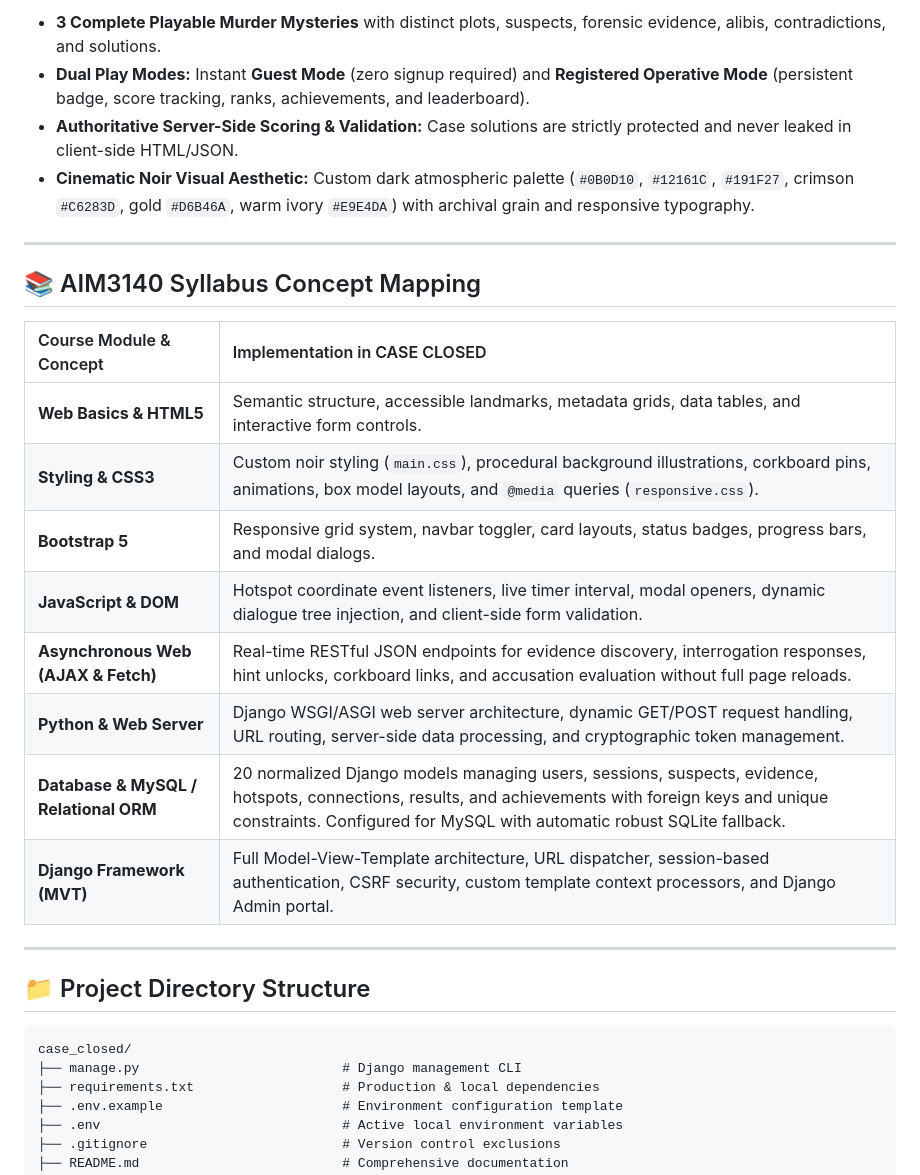
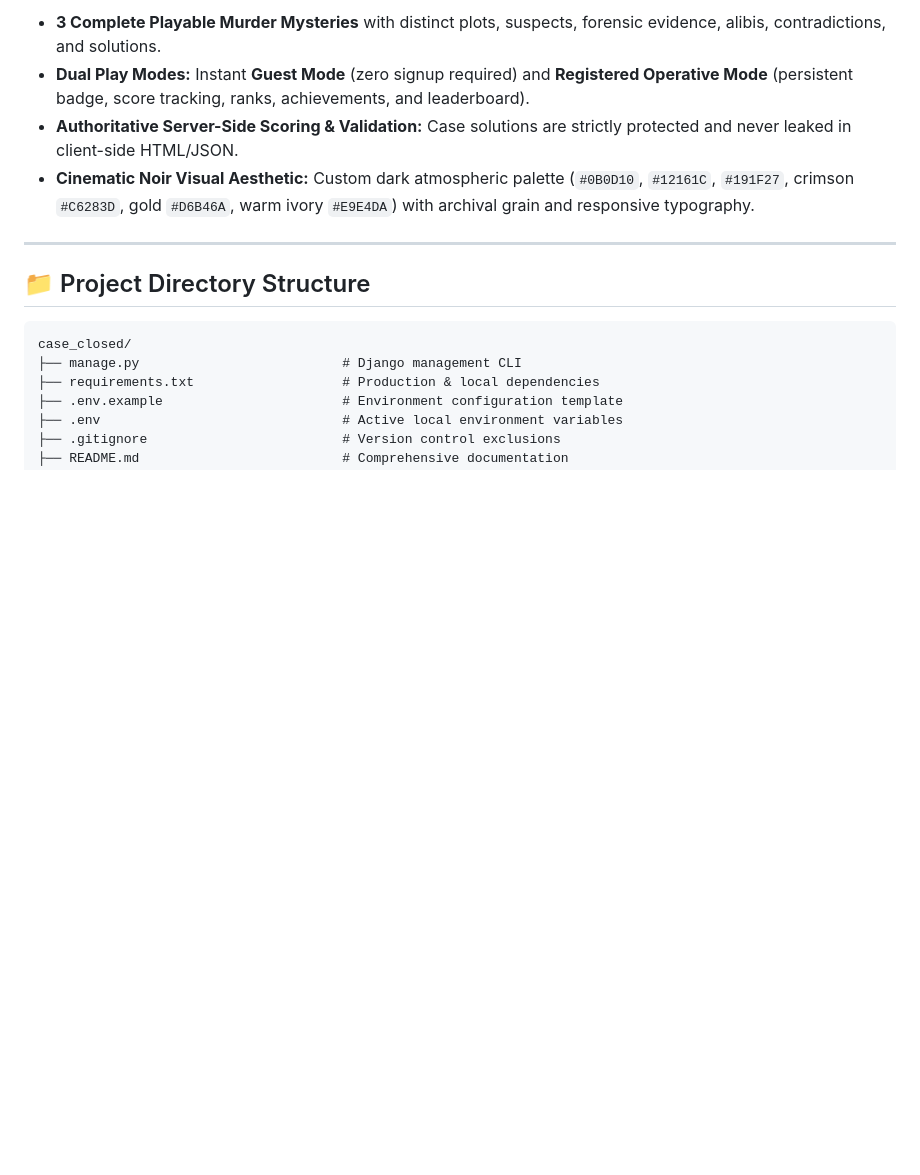
Before and after one commit to Kaashvinx27/case-closed, a Markdown page: README.md, the part around the change. GitHub-like rendering; blank space fills up the shorter version.

```diff
--- a/README.md
+++ b/README.md
@@ -14,21 +14,6 @@ The platform provides:
 - **Dual Play Modes:** Instant **Guest Mode** (zero signup required) and **Registered Operative Mode** (persistent badge, score tracking, ranks, achievements, and leaderboard).
 - **Authoritative Server-Side Scoring & Validation:** Case solutions are strictly protected and never leaked in client-side HTML/JSON.
 - **Cinematic Noir Visual Aesthetic:** Custom dark atmospheric palette (`#0B0D10`, `#12161C`, `#191F27`, crimson `#C6283D`, gold `#D6B46A`, warm ivory `#E9E4DA`) with archival grain and responsive typography.
-
----
-
-## 📚 AIM3140 Syllabus Concept Mapping
-
-| Course Module & Concept | Implementation in CASE CLOSED |
-| :--- | :--- |
-| **Web Basics & HTML5** | Semantic structure, accessible landmarks, metadata grids, data tables, and interactive form controls. |
-| **Styling & CSS3** | Custom noir styling (`main.css`), procedural background illustrations, corkboard pins, animations, box model layouts, and `@media` queries (`responsive.css`). |
-| **Bootstrap 5** | Responsive grid system, navbar toggler, card layouts, status badges, progress bars, and modal dialogs. |
-| **JavaScript & DOM** | Hotspot coordinate event listeners, live timer interval, modal openers, dynamic dialogue tree injection, and client-side form validation. |
-| **Asynchronous Web (AJAX & Fetch)** | Real-time RESTful JSON endpoints for evidence discovery, interrogation responses, hint unlocks, corkboard links, and accusation evaluation without full page reloads. |
-| **Python & Web Server** | Django WSGI/ASGI web server architecture, dynamic GET/POST request handling, URL routing, server-side data processing, and cryptographic token management. |
-| **Database & MySQL / Relational ORM** | 20 normalized Django models managing users, sessions, suspects, evidence, hotspots, connections, results, and achievements with foreign keys and unique constraints. Configured for MySQL with automatic robust SQLite fallback. |
-| **Django Framework (MVT)** | Full Model-View-Template architecture, URL dispatcher, session-based authentication, CSRF security, custom template context processors, and Django Admin portal. |
 
 ---
 
```
